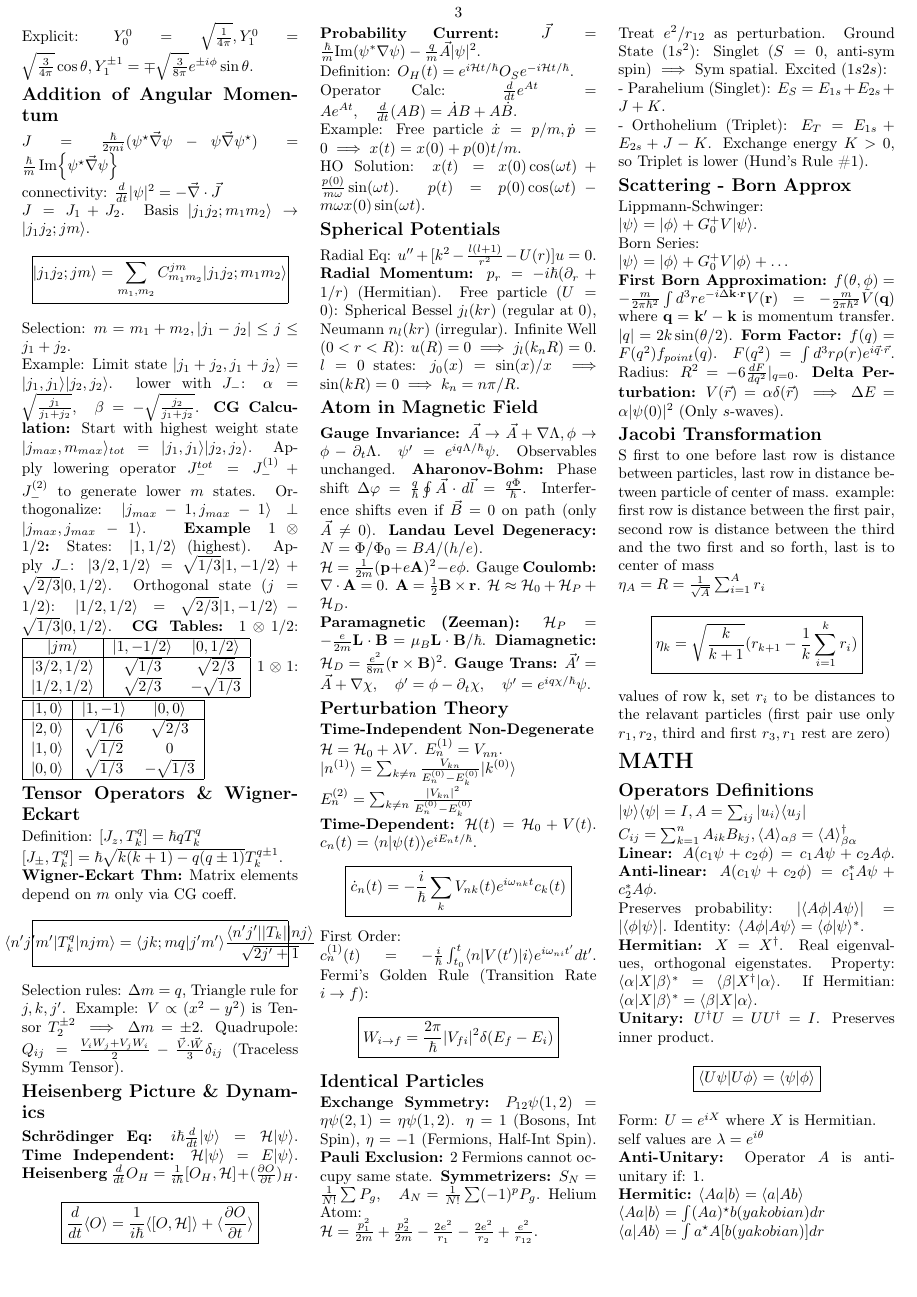
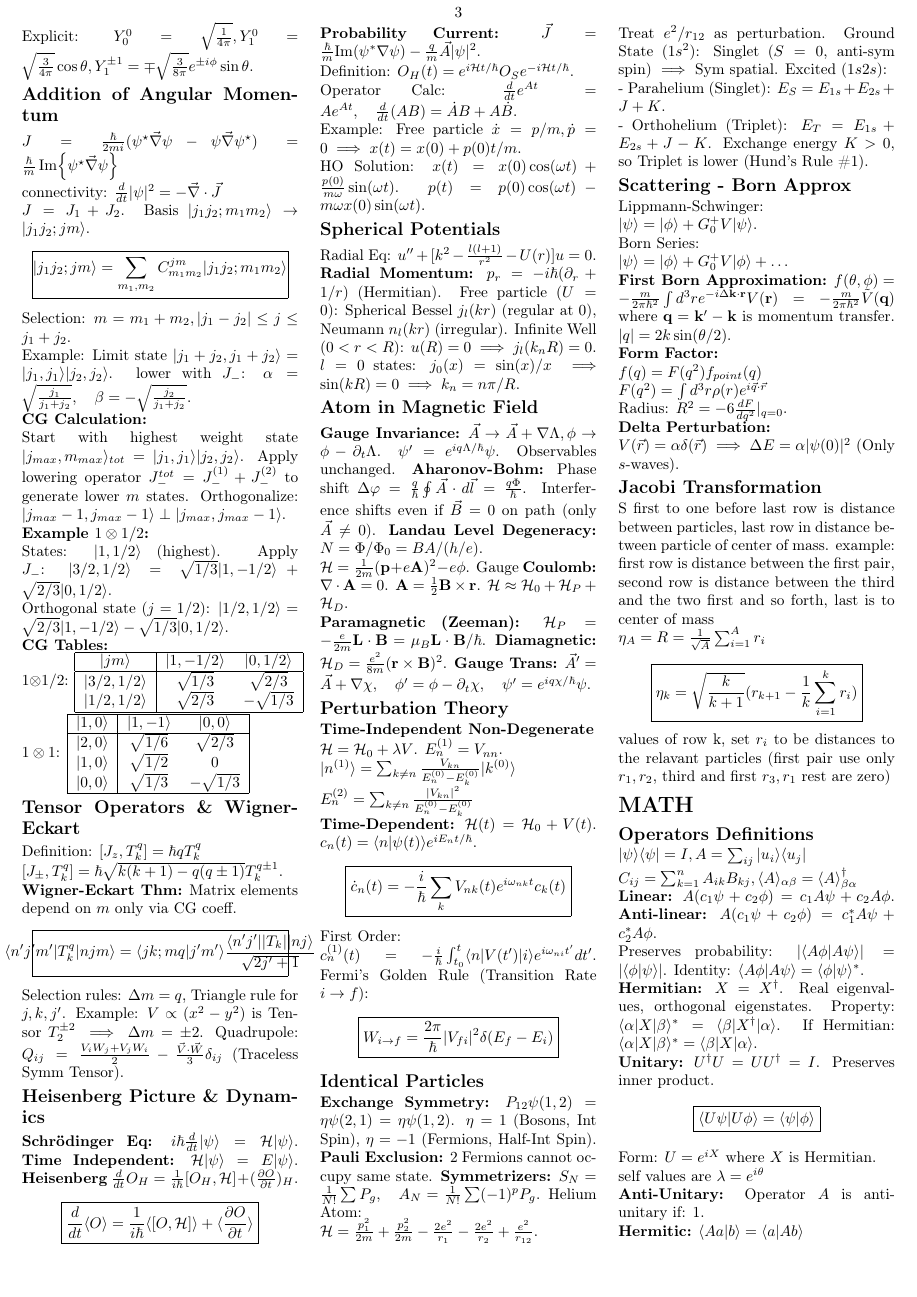
Before and after one commit to ofekzaza/quantom_2_cheatsheet, a LaTeX document (main.tex): page 3 of 4. Compiled offline with pdfLaTeX.

Commit message:
Updates from Overleaf

```diff
--- a/main.tex
+++ b/main.tex
@@ -484,9 +493,18 @@ $|\psi\rangle = |\phi\rangle + G_0^+ V |\phi\rangle + \dots$
 \textbf{First Born Approximation:}
 $f(\theta, \phi) = -\frac{m}{2\pi\hbar^2} \int d^3r e^{-i\Delta\mathbf{k}\cdot\mathbf{r}} V(\mathbf{r}) = -\frac{m}{2\pi\hbar^2} \tilde{V}(\mathbf{q})$
 where $\mathbf{q} = \mathbf{k}' - \mathbf{k}$ is momentum transfer. $|q| = 2k\sin(\theta/2)$.
-\textbf{Form Factor:} $f(q) = F(q^2) f_{point}(q)$. $F(q^2) = \int d^3r \rho(r) e^{i\vec{q}\cdot\vec{r}}$.
+
+\textbf{Form Factor:}
+
+$f(q) = F(q^2) f_{point}(q)$
+
+$F(q^2) = \int d^3r \rho(r) e^{i\vec{q}\cdot\vec{r}}$
+
 Radius: $R^2 = -6 \frac{dF}{dq^2}|_{q=0}$.
-\textbf{Delta Perturbation:} $V(\vec{r}) = \alpha\delta(\vec{r}) \implies \Delta E = \alpha |\psi(0)|^2$ (Only $s$-waves).
+
+\textbf{Delta Perturbation:}
+
+$V(\vec{r}) = \alpha\delta(\vec{r}) \implies \Delta E = \alpha |\psi(0)|^2$ (Only $s$-waves).
 
 \subsection*{Jacobi Transformation}
 S first to one before last row is distance between particles, last row in distance between particle of center of mass.
```
Also changed, not shown: main.tex (13 more changed lines).
